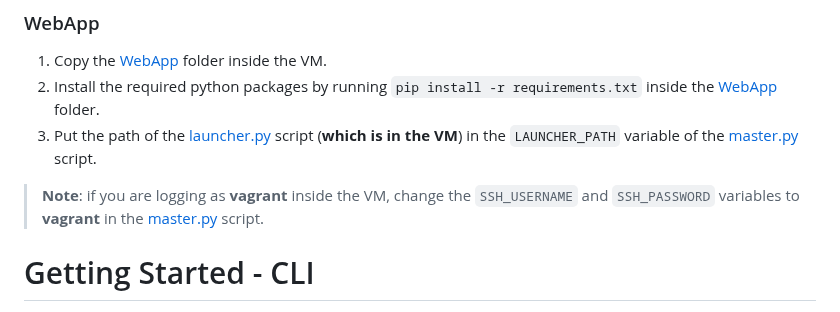
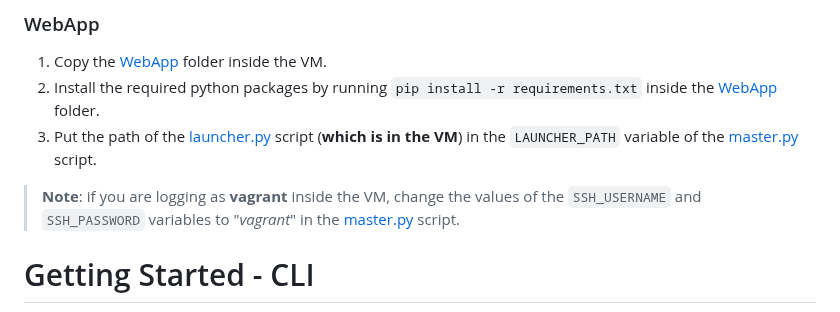
Before and after one commit to bolognapietro/Networking2_DynamicSlicing, a Markdown page: README.md, the part around the change. Rendered like a GitHub page.

```diff
--- a/README.md
+++ b/README.md
@@ -234,7 +234,7 @@ Follow the instruction available at this [link](https://www.granelli-lab.org/res
 2. Install the required python packages by running `pip install -r requirements.txt` inside the [WebApp](WebApp) folder.
 3. Put the path of the [launcher.py](OnDemandSDNSlices/network/launcher.py) script (**which is in the VM**) in the `LAUNCHER_PATH` variable of the [master.py](WebApp/master.py) script.
 
-> **Note**: if you are logging as **vagrant** inside the VM, change the `SSH_USERNAME` and `SSH_PASSWORD` variables to **vagrant** in the [master.py](WebApp/master.py) script.
+> **Note**: if you are logging as **vagrant** inside the VM, change the values of the `SSH_USERNAME` and `SSH_PASSWORD` variables to "*vagrant*" in the [master.py](WebApp/master.py) script.
 
 # Getting Started - CLI
 
```
